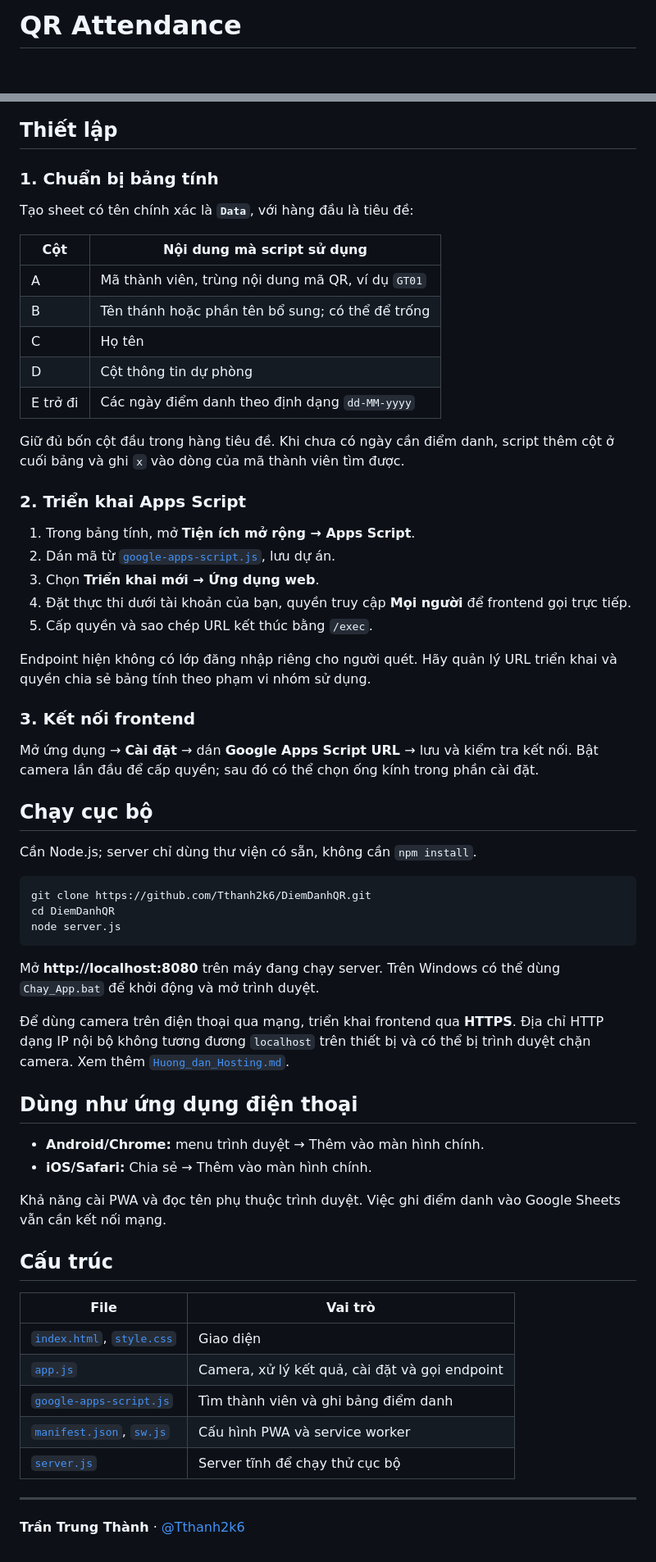
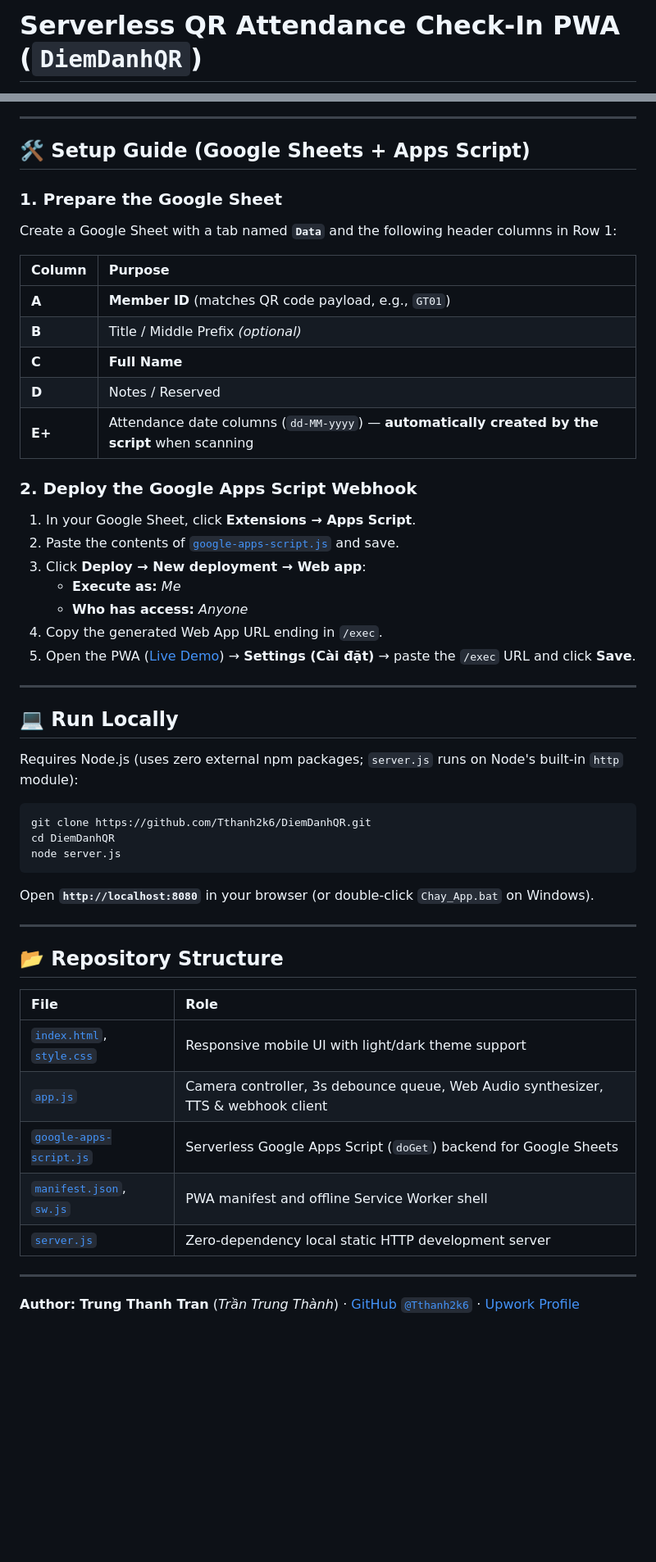
Before and after one commit to Tthanh2k6/DiemDanhQR, a Markdown page: README.md, 2 parts joined by grey strips. Shown at 82% size. GitHub-like rendering; blank space fills up the shorter version.

Commit message:
docs: upgrade README with English overview, architecture diagram, and preview banner

````diff
--- a/README.md
+++ b/README.md
@@ -1,2 +1,2 @@
-# QR Attendance
+# Serverless QR Attendance Check-In PWA (`DiemDanhQR`)
 
@@ -26,38 +44,34 @@ flowchart LR
 ```
 
-## Thiết lập
+---
 
-### 1. Chuẩn bị bảng tính
+## 🛠️ Setup Guide (Google Sheets + Apps Script)
 
-Tạo sheet có tên chính xác là **`Data`**, với hàng đầu là tiêu đề:
+### 1. Prepare the Google Sheet
+Create a Google Sheet with a tab named **`Data`** and the following header columns in Row 1:
 
-| Cột | Nội dung mà script sử dụng |
-| --- | --- |
-| A | Mã thành viên, trùng nội dung mã QR, ví dụ `GT01` |
-| B | Tên thánh hoặc phần tên bổ sung; có thể để trống |
-| C | Họ tên |
-| D | Cột thông tin dự phòng |
-| E trở đi | Các ngày điểm danh theo định dạng `dd-MM-yyyy` |
+| Column | Purpose |
+| :--- | :--- |
+| **A** | **Member ID** (matches QR code payload, e.g., `GT01`) |
+| **B** | Title / Middle Prefix *(optional)* |
+| **C** | **Full Name** |
+| **D** | Notes / Reserved |
+| **E+** | Attendance date columns (`dd-MM-yyyy`) — **automatically created by the script** when scanning |
 
-Giữ đủ bốn cột đầu trong hàng tiêu đề. Khi chưa có ngày cần điểm danh, script thêm cột ở cuối bảng và ghi `x` vào dòng của mã thành viên tìm được.
+### 2. Deploy the Google Apps Script Webhook
+1. In your Google Sheet, click **Extensions → Apps Script**.
+2. Paste the contents of [`google-apps-script.js`](google-apps-script.js) and save.
+3. Click **Deploy → New deployment → Web app**:
+   - **Execute as:** *Me*
+   - **Who has access:** *Anyone*
+4. Copy the generated Web App URL ending in `/exec`.
+5. Open the PWA ([Live Demo](https://tthanh2k6.github.io/DiemDanhQR/)) → **Settings (Cài đặt)** → paste the `/exec` URL and click **Save**.
 
-### 2. Triển khai Apps Script
+---
 
-1. Trong bảng tính, mở **Tiện ích mở rộng → Apps Script**.
-2. Dán mã từ [`google-apps-script.js`](google-apps-script.js), lưu dự án.
-3. Chọn **Triển khai mới → Ứng dụng web**.
-4. Đặt thực thi dưới tài khoản của bạn, quyền truy cập **Mọi người** để frontend gọi trực tiếp.
-5. Cấp quyền và sao chép URL kết thúc bằng `/exec`.
+## 💻 Run Locally
 
-Endpoint hiện không có lớp đăng nhập riêng cho người quét. Hãy quản lý URL triển khai và quyền chia sẻ bảng tính theo phạm vi nhóm sử dụng.
-
-### 3. Kết nối frontend
-
-Mở ứng dụng → **Cài đặt** → dán **Google Apps Script URL** → lưu và kiểm tra kết nối. Bật camera lần đầu để cấp quyền; sau đó có thể chọn ống kính trong phần cài đặt.
-
-## Chạy cục bộ
-
-Cần Node.js; server chỉ dùng thư viện có sẵn, không cần `npm install`.
+Requires Node.js (uses zero external npm packages; `server.js` runs on Node's built-in `http` module):
 
 ```powershell
 git clone https://github.com/Tthanh2k6/DiemDanhQR.git
@@ -65,27 +79,20 @@ cd DiemDanhQR
 node server.js
 ```
 
-Mở **http://localhost:8080** trên máy đang chạy server. Trên Windows có thể dùng `Chay_App.bat` để khởi động và mở trình duyệt.
-
-Để dùng camera trên điện thoại qua mạng, triển khai frontend qua **HTTPS**. Địa chỉ HTTP dạng IP nội bộ không tương đương `localhost` trên thiết bị và có thể bị trình duyệt chặn camera. Xem thêm [`Huong_dan_Hosting.md`](Huong_dan_Hosting.md).
-
-## Dùng như ứng dụng điện thoại
-
-- **Android/Chrome:** menu trình duyệt → Thêm vào màn hình chính.
-- **iOS/Safari:** Chia sẻ → Thêm vào màn hình chính.
-
-Khả năng cài PWA và đọc tên phụ thuộc trình duyệt. Việc ghi điểm danh vào Google Sheets vẫn cần kết nối mạng.
-
-## Cấu trúc
-
-| File | Vai trò |
-| --- | --- |
-| [`index.html`](index.html), [`style.css`](style.css) | Giao diện |
-| [`app.js`](app.js) | Camera, xử lý kết quả, cài đặt và gọi endpoint |
-| [`google-apps-script.js`](google-apps-script.js) | Tìm thành viên và ghi bảng điểm danh |
-| [`manifest.json`](manifest.json), [`sw.js`](sw.js) | Cấu hình PWA và service worker |
-| [`server.js`](server.js) | Server tĩnh để chạy thử cục bộ |
+Open **`http://localhost:8080`** in your browser (or double-click `Chay_App.bat` on Windows).
 
 ---
 
-**Trần Trung Thành** · [@Tthanh2k6](https://github.com/Tthanh2k6)
+## 📂 Repository Structure
+
+| File | Role |
+| :--- | :--- |
+| [`index.html`](index.html), [`style.css`](style.css) | Responsive mobile UI with light/dark theme support |
+| [`app.js`](app.js) | Camera controller, 3s debounce queue, Web Audio synthesizer, TTS & webhook client |
+| [`google-apps-script.js`](google-apps-script.js) | Serverless Google Apps Script (`doGet`) backend for Google Sheets |
+| [`manifest.json`](manifest.json), [`sw.js`](sw.js) | PWA manifest and offline Service Worker shell |
+| [`server.js`](server.js) | Zero-dependency local static HTTP development server |
+
+---
+
+**Author:** **Trung Thanh Tran** (*Trần Trung Thành*) · [GitHub `@Tthanh2k6`](https://github.com/Tthanh2k6) · [Upwork Profile](https://www.upwork.com/freelancers/~01ee7c2348cb4b62fe)
````
Also changed, not shown: other parts of README.md (+33 -15 lines).
